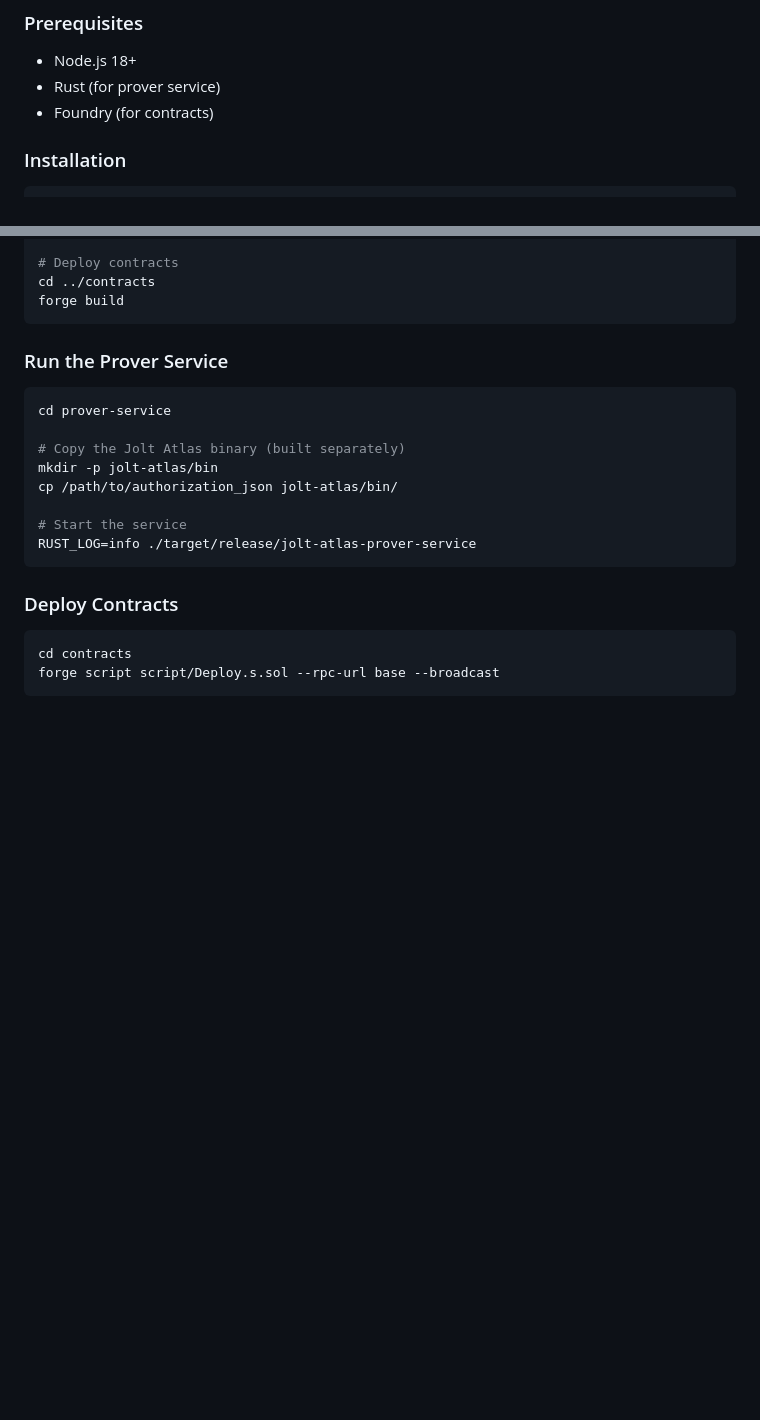
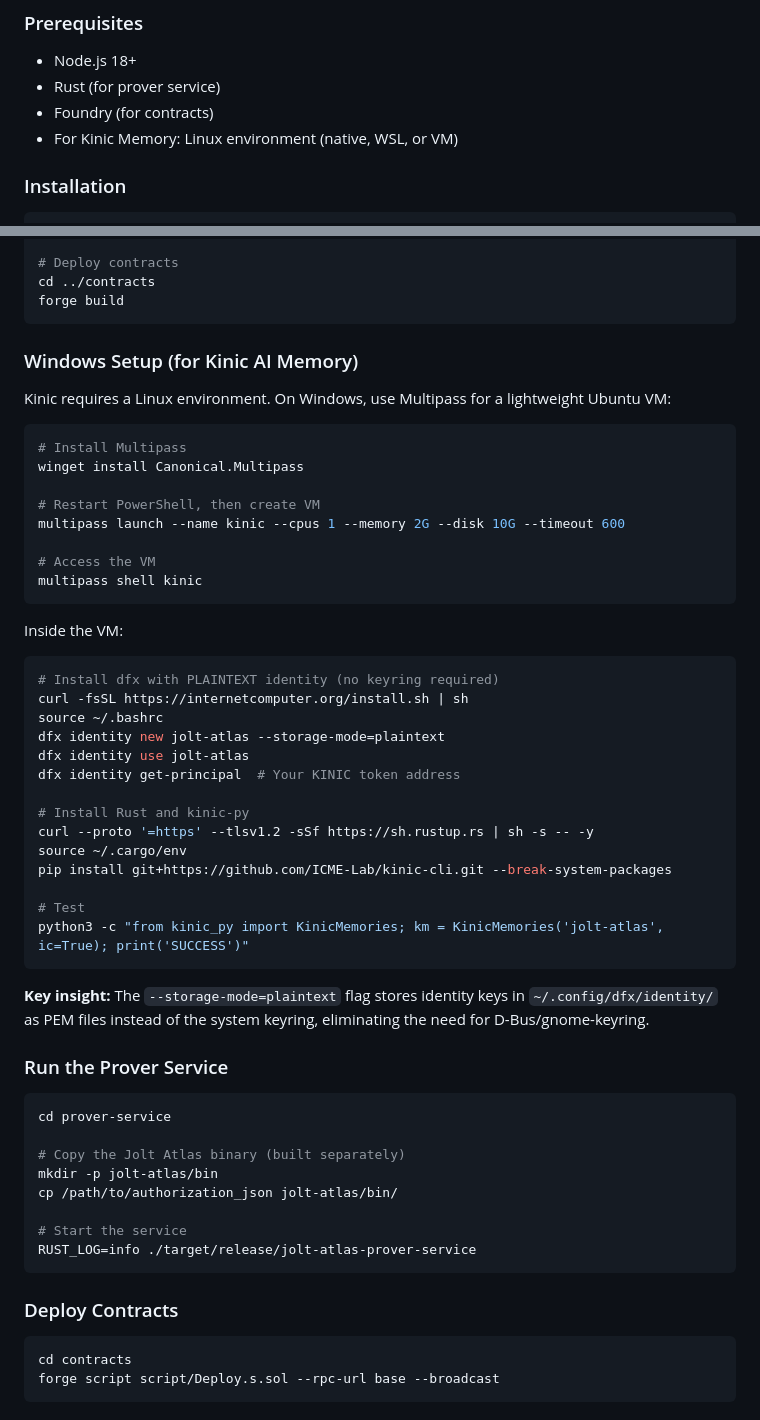
Before and after one commit to hshadab/coinbase, a Markdown page: README.md, 2 parts joined by grey strips. Drawn GitHub-style; blank space fills up the shorter version.

````diff
--- a/README.md
+++ b/README.md
@@ -354,6 +354,7 @@ const treasuryAgent = withZkGuardrail(executeProposal, {
 - Node.js 18+
 - Rust (for prover service)
 - Foundry (for contracts)
+- For Kinic Memory: Linux environment (native, WSL, or VM)
 
 ### Installation
 
@@ -374,6 +375,42 @@ cargo build --release --features real-prover
 cd ../contracts
 forge build
 ```
+
+### Windows Setup (for Kinic AI Memory)
+
+Kinic requires a Linux environment. On Windows, use Multipass for a lightweight Ubuntu VM:
+
+```powershell
+# Install Multipass
+winget install Canonical.Multipass
+
+# Restart PowerShell, then create VM
+multipass launch --name kinic --cpus 1 --memory 2G --disk 10G --timeout 600
+
+# Access the VM
+multipass shell kinic
+```
+
+Inside the VM:
+
+```bash
+# Install dfx with PLAINTEXT identity (no keyring required)
+curl -fsSL https://internetcomputer.org/install.sh | sh
+source ~/.bashrc
+dfx identity new jolt-atlas --storage-mode=plaintext
+dfx identity use jolt-atlas
+dfx identity get-principal  # Your KINIC token address
+
+# Install Rust and kinic-py
+curl --proto '=https' --tlsv1.2 -sSf https://sh.rustup.rs | sh -s -- -y
+source ~/.cargo/env
+pip install git+https://github.com/ICME-Lab/kinic-cli.git --break-system-packages
+
+# Test
+python3 -c "from kinic_py import KinicMemories; km = KinicMemories('jolt-atlas', ic=True); print('SUCCESS')"
+```
+
+**Key insight:** The `--storage-mode=plaintext` flag stores identity keys in `~/.config/dfx/identity/` as PEM files instead of the system keyring, eliminating the need for D-Bus/gnome-keyring.
 
 ### Run the Prover Service
 
````
Also changed, not shown: services/kinic-service/README.md (+85 -5 lines).
